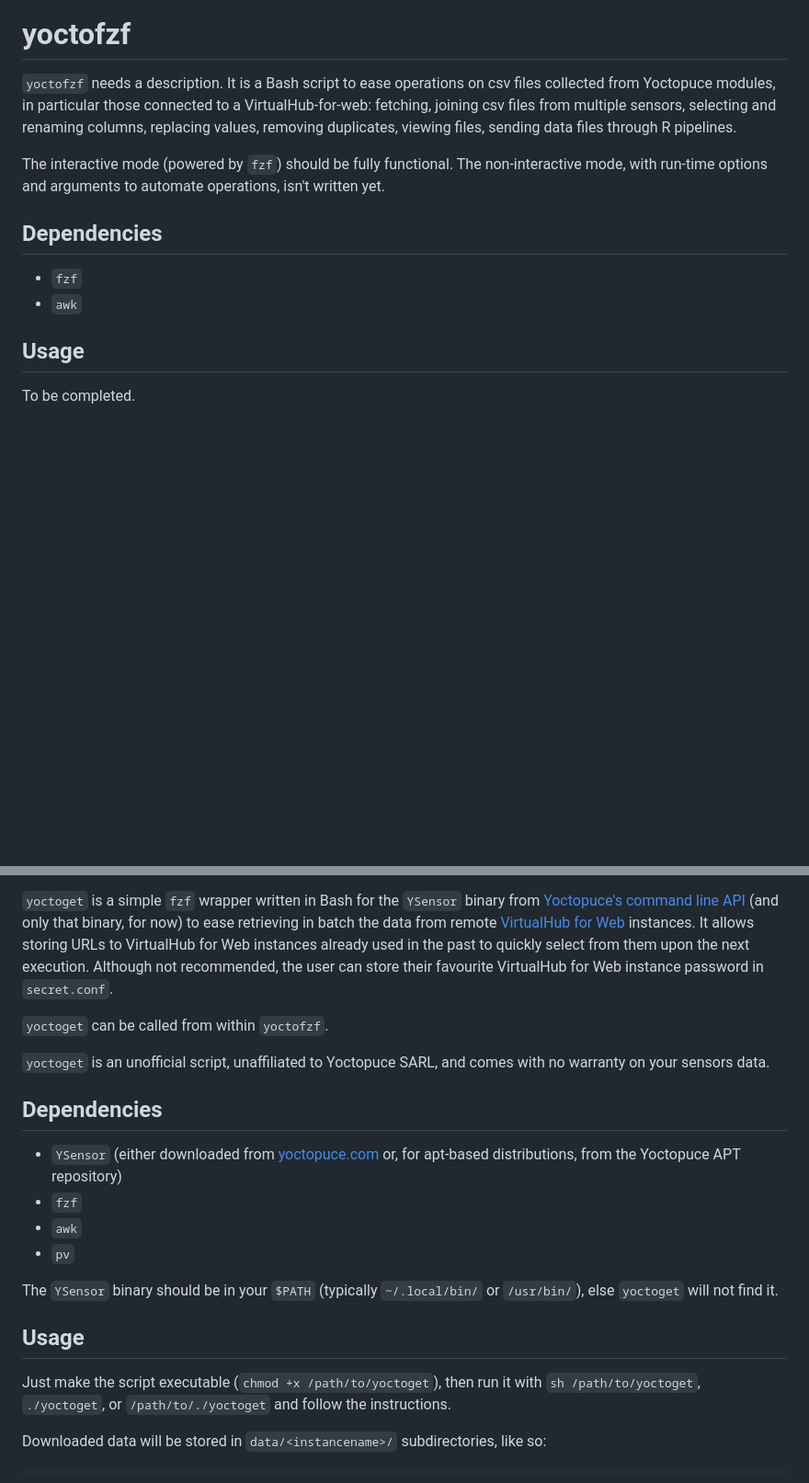
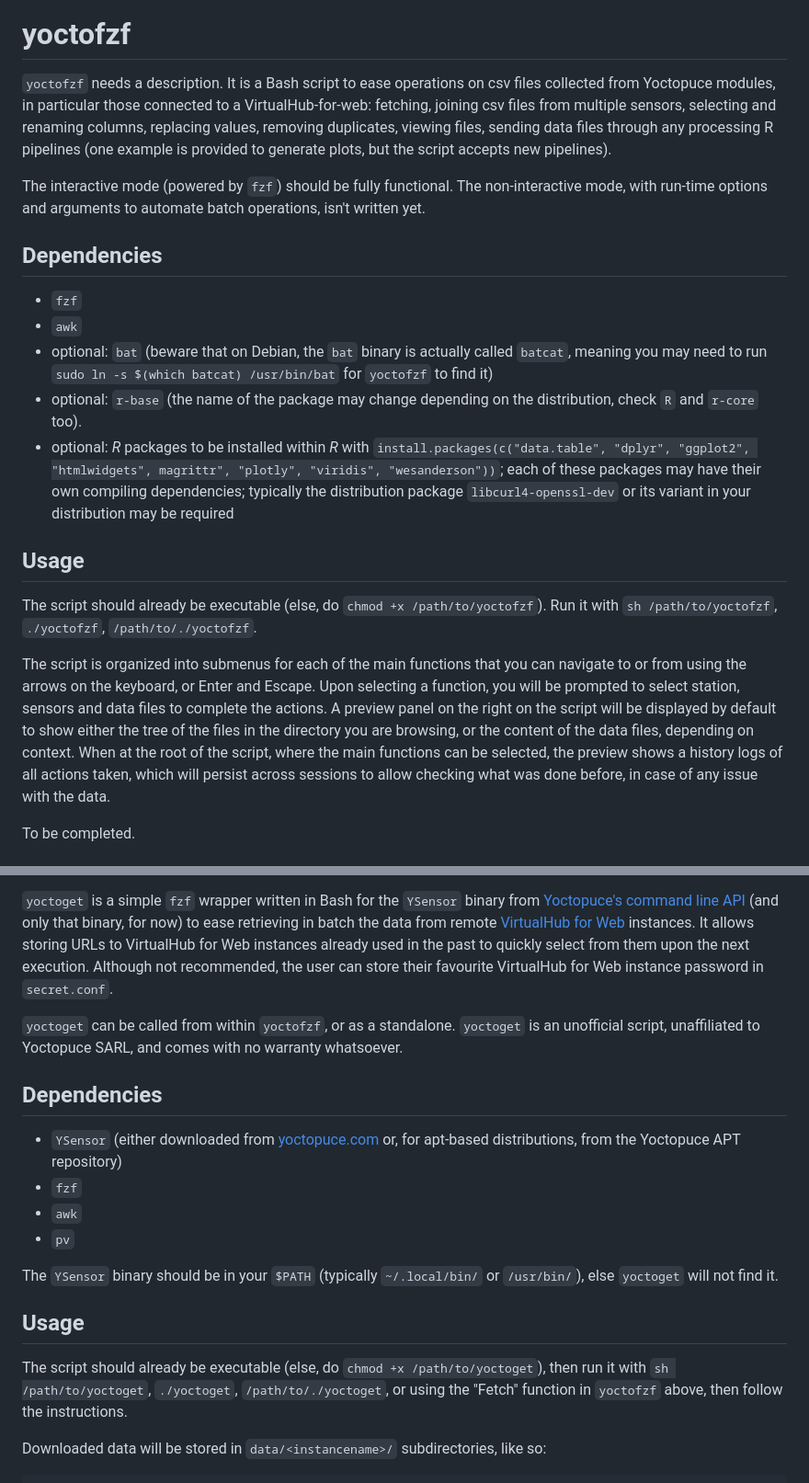
Before and after one commit to mlaparie/yocto-utils, a Markdown page: README.md, 2 parts joined by grey strips. Shown at 92% size. Rendered like a GitHub page; blank space fills up the shorter version.

Commit message:
Complete README and mention index.html

```diff
--- a/README.md
+++ b/README.md
@@ -4,15 +4,22 @@
 
 # yoctofzf
 
-`yoctofzf` needs a description. It is a Bash script to ease operations on csv files collected from Yoctopuce modules, in particular those connected to a VirtualHub-for-web: fetching, joining csv files from multiple sensors, selecting and renaming columns, replacing values, removing duplicates, viewing files, sending data files through R pipelines.
+`yoctofzf` needs a description. It is a Bash script to ease operations on csv files collected from Yoctopuce modules, in particular those connected to a VirtualHub-for-web: fetching, joining csv files from multiple sensors, selecting and renaming columns, replacing values, removing duplicates, viewing files, sending data files through any processing R pipelines (one example is provided to generate plots, but the script accepts new pipelines).
 
-The interactive mode (powered by `fzf`) should be fully functional. The non-interactive mode, with run-time options and arguments to automate operations, isn't written yet.
+The interactive mode (powered by `fzf`) should be fully functional. The non-interactive mode, with run-time options and arguments to automate batch operations, isn't written yet.
 
 ## Dependencies
 
 - `fzf`
 - `awk`
+- optional: `bat` (beware that on Debian, the `bat` binary is actually called `batcat`, meaning you may need to run `sudo ln -s $(which batcat) /usr/bin/bat` for `yoctofzf` to find it)
+- optional: `r-base` (the name of the package may change depending on the distribution, check `R` and `r-core` too).
+- optional: _R_ packages to be installed within _R_ with `install.packages(c("data.table", "dplyr", "ggplot2", "htmlwidgets", magrittr", "plotly", "viridis", "wesanderson"))`; each of these packages may have their own compiling dependencies; typically the distribution package `libcurl4-openssl-dev` or its variant in your distribution may be required
 
 ## Usage
 
+The script should already be executable (else, do `chmod +x /path/to/yoctofzf`). Run it with `sh /path/to/yoctofzf`, `./yoctofzf`, `/path/to/./yoctofzf`.
+
+The script is organized into submenus for each of the main functions that you can navigate to or from using the arrows on the keyboard, or Enter and Escape. Upon selecting a function, you will be prompted to select station, sensors and data files to complete the actions. A preview panel on the right on the script will be displayed by default to show either the tree of the files in the directory you are browsing, or the content of the data files, depending on context. When at the root of the script, where the main functions can be selected, the preview shows a history logs of all actions taken, which will persist across sessions to allow checking what was done before, in case of any issue with the data.
+
 To be completed.
@@ -27,9 +42,7 @@ To be completed.
 
 `yoctoget` is a simple `fzf` wrapper written in Bash for the `YSensor` binary from [Yoctopuce's command line API](https://www.yoctopuce.com/EN/libraries.php) (and only that binary, for now) to ease retrieving in batch the data from remote [VirtualHub for Web](https://www.yoctopuce.com/EN/article/nouveau-un-virtualhub-qui-fonctionne-a-travers-le-web) instances. It allows storing URLs to VirtualHub for Web instances already used in the past to quickly select from them upon the next execution. Although not recommended, the user can store their favourite VirtualHub for Web instance password in `secret.conf`.
 
-`yoctoget` can be called from within `yoctofzf`.
-
-`yoctoget` is an unofficial script, unaffiliated to Yoctopuce SARL, and comes with no warranty on your sensors data.
+`yoctoget` can be called from within `yoctofzf`, or as a standalone. `yoctoget` is an unofficial script, unaffiliated to Yoctopuce SARL, and comes with no warranty whatsoever.
 
 ## Dependencies
 
@@ -42,7 +55,7 @@ The `YSensor` binary should be in your `$PATH` (typically `~/.local/bin/` or `/u
 
 ## Usage
 
-Just make the script executable (`chmod +x /path/to/yoctoget`), then run it with `sh /path/to/yoctoget`, `./yoctoget`, or `/path/to/./yoctoget` and follow the instructions.
+The script should already be executable (else, do `chmod +x /path/to/yoctoget`), then run it with `sh /path/to/yoctoget`, `./yoctoget`, `/path/to/./yoctoget`, or using the "Fetch" function in `yoctofzf` above, then follow the instructions.
 
 Downloaded data will be stored in `data/<instancename>/` subdirectories, like so:
 
```
Also changed, not shown: other parts of README.md (+8 -0 lines).
